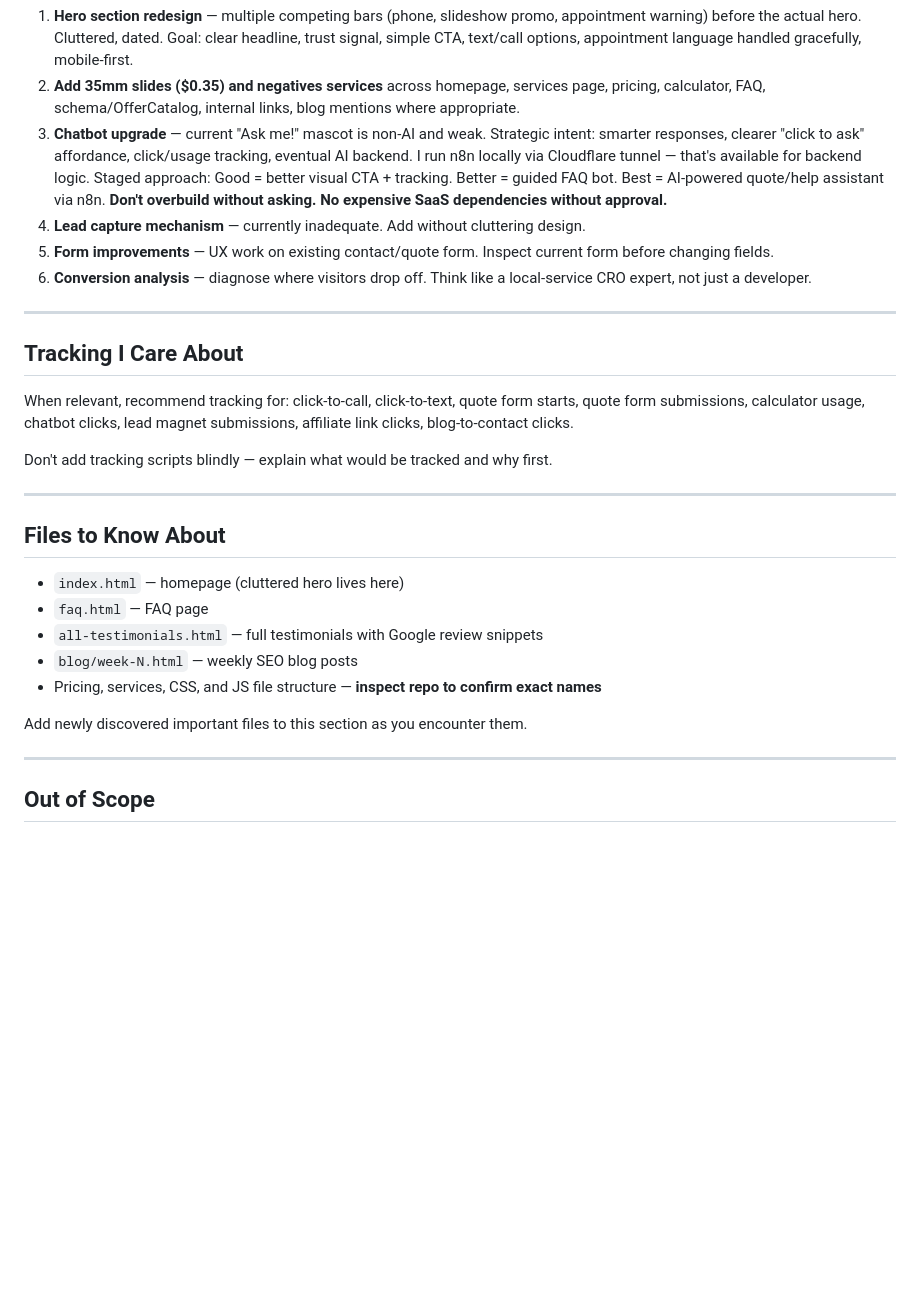
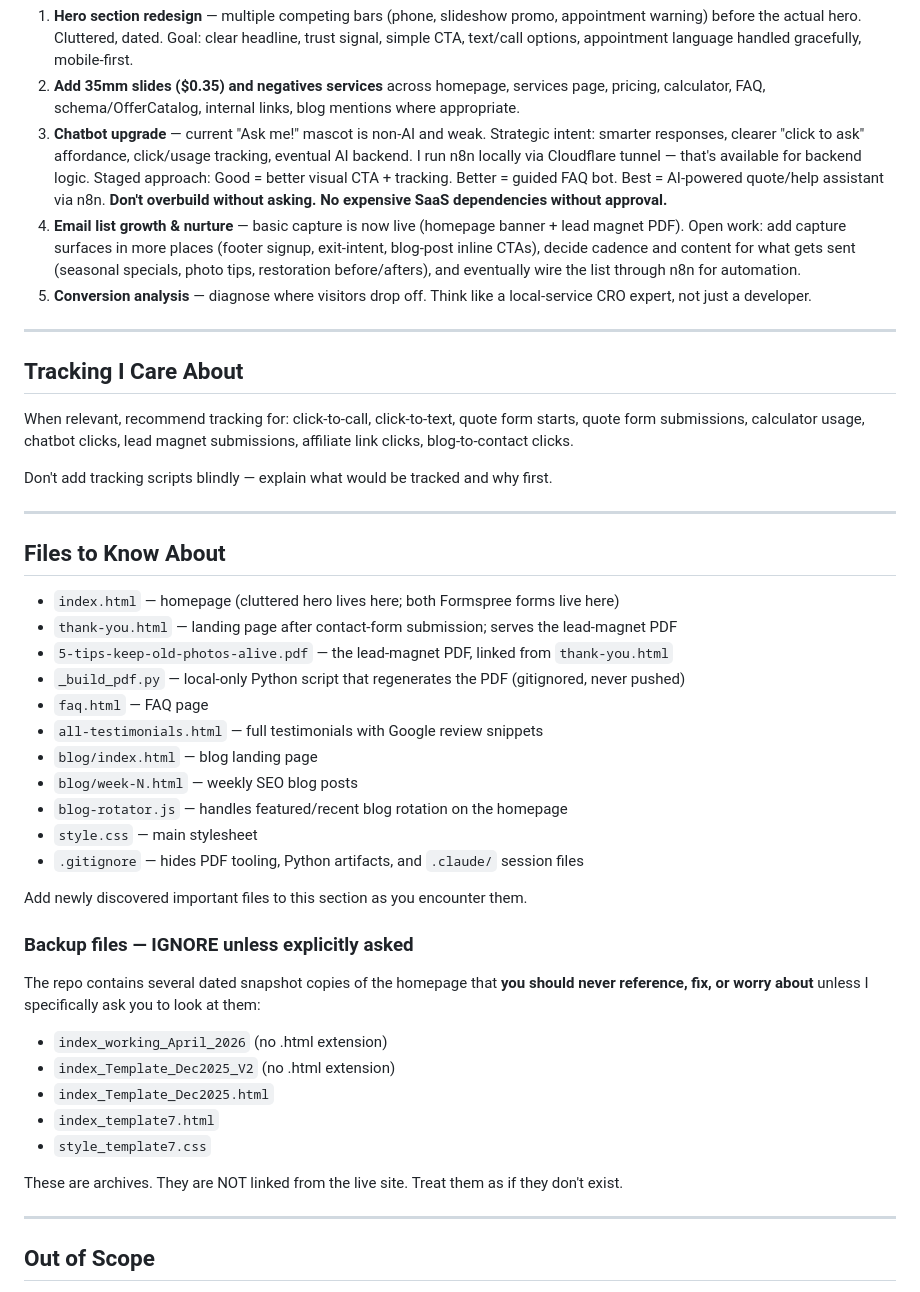
Before and after one commit to photoscanningstudio/photoscanningstudio.github.io, a Markdown page: CLAUDE.md, the part around one of its changes. GitHub-like rendering; blank space fills up the shorter version.

```diff
--- a/CLAUDE.md
+++ b/CLAUDE.md
@@ -191,9 +217,8 @@ Reference these when relevant. Don't fix them in passing — wait for me to dire
 1. **Hero section redesign** — multiple competing bars (phone, slideshow promo, appointment warning) before the actual hero. Cluttered, dated. Goal: clear headline, trust signal, simple CTA, text/call options, appointment language handled gracefully, mobile-first.
 2. **Add 35mm slides ($0.35) and negatives services** across homepage, services page, pricing, calculator, FAQ, schema/OfferCatalog, internal links, blog mentions where appropriate.
 3. **Chatbot upgrade** — current "Ask me!" mascot is non-AI and weak. Strategic intent: smarter responses, clearer "click to ask" affordance, click/usage tracking, eventual AI backend. I run n8n locally via Cloudflare tunnel — that's available for backend logic. Staged approach: Good = better visual CTA + tracking. Better = guided FAQ bot. Best = AI-powered quote/help assistant via n8n. **Don't overbuild without asking. No expensive SaaS dependencies without approval.**
-4. **Lead capture mechanism** — currently inadequate. Add without cluttering design.
-5. **Form improvements** — UX work on existing contact/quote form. Inspect current form before changing fields.
-6. **Conversion analysis** — diagnose where visitors drop off. Think like a local-service CRO expert, not just a developer.
+4. **Email list growth & nurture** — basic capture is now live (homepage banner + lead magnet PDF). Open work: add capture surfaces in more places (footer signup, exit-intent, blog-post inline CTAs), decide cadence and content for what gets sent (seasonal specials, photo tips, restoration before/afters), and eventually wire the list through n8n for automation.
+5. **Conversion analysis** — diagnose where visitors drop off. Think like a local-service CRO expert, not just a developer.
 
 ---
 
@@ -207,13 +232,31 @@ Don't add tracking scripts blindly — explain what would be tracked and why fir
 
 ## Files to Know About
 
-- `index.html` — homepage (cluttered hero lives here)
+- `index.html` — homepage (cluttered hero lives here; both Formspree forms live here)
+- `thank-you.html` — landing page after contact-form submission; serves the lead-magnet PDF
+- `5-tips-keep-old-photos-alive.pdf` — the lead-magnet PDF, linked from `thank-you.html`
+- `_build_pdf.py` — local-only Python script that regenerates the PDF (gitignored, never pushed)
 - `faq.html` — FAQ page
 - `all-testimonials.html` — full testimonials with Google review snippets
+- `blog/index.html` — blog landing page
 - `blog/week-N.html` — weekly SEO blog posts
-- Pricing, services, CSS, and JS file structure — **inspect repo to confirm exact names**
+- `blog-rotator.js` — handles featured/recent blog rotation on the homepage
+- `style.css` — main stylesheet
+- `.gitignore` — hides PDF tooling, Python artifacts, and `.claude/` session files
 
 Add newly discovered important files to this section as you encounter them.
+
+### Backup files — IGNORE unless explicitly asked
+
+The repo contains several dated snapshot copies of the homepage that **you should never reference, fix, or worry about** unless I specifically ask you to look at them:
+
+- `index_working_April_2026` (no .html extension)
+- `index_Template_Dec2025_V2` (no .html extension)
+- `index_Template_Dec2025.html`
+- `index_template7.html`
+- `style_template7.css`
+
+These are archives. They are NOT linked from the live site. Treat them as if they don't exist.
 
 ---
 
```
Also changed, not shown: other parts of CLAUDE.md (+29 -3 lines).
